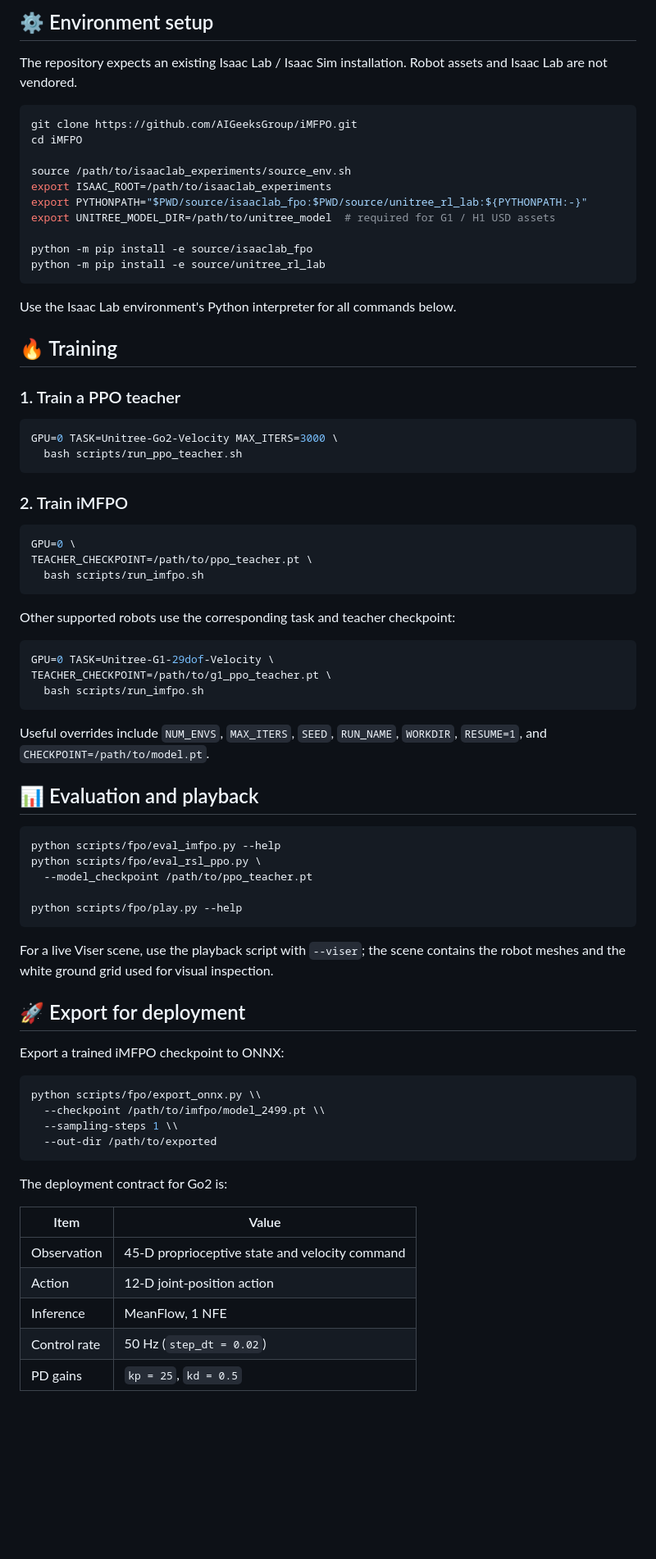
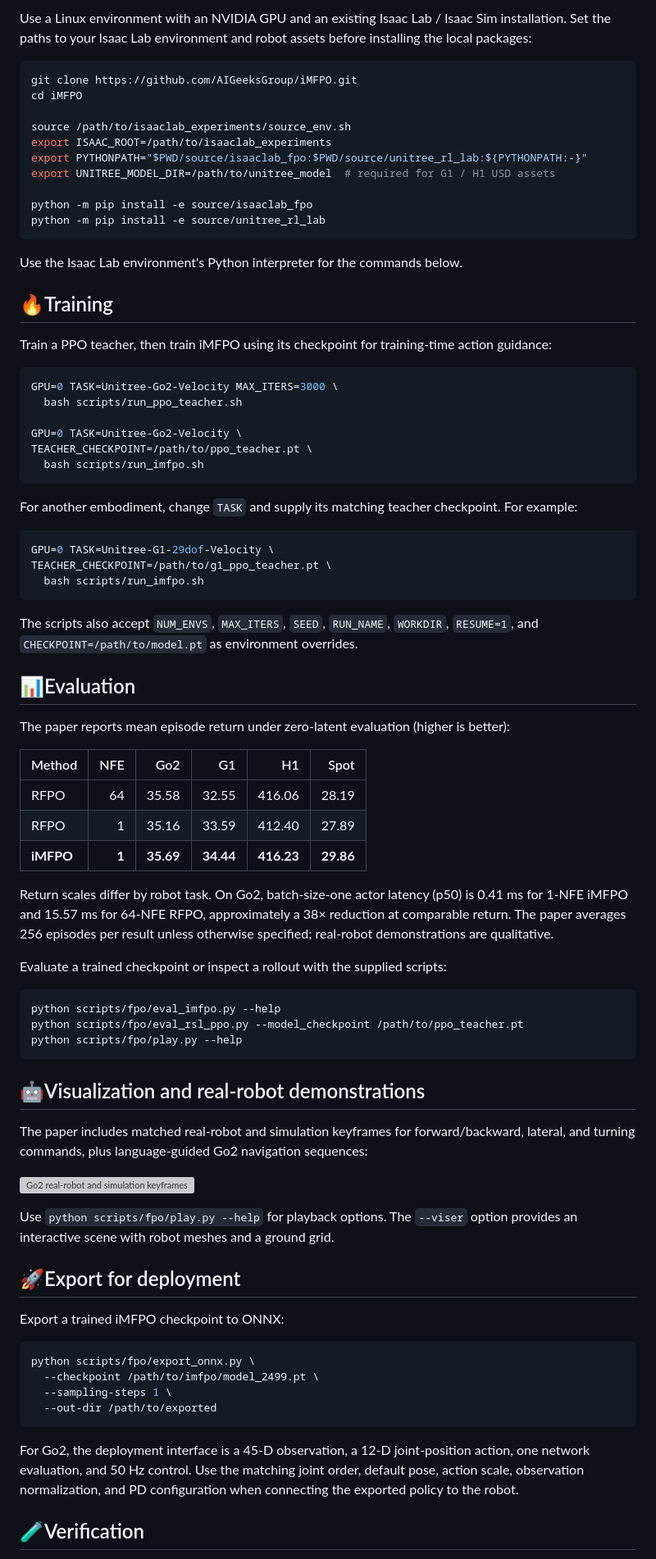
Before and after one commit to AIGeeksGroup/iMFPO, a Markdown page: README.md, the part around one of its changes. Shown at 82% size. Rendered like a GitHub page; blank space fills up the shorter version; grey boxes are pictures that could not be loaded.

````diff
--- a/README.md
+++ b/README.md
@@ -52,7 +43,5 @@ For the paper recipe, Go2, G1, H1, and Spot use the velocity-based ratio `ρF`.
 
-## ⚙️ Environment setup
-
-The repository expects an existing Isaac Lab / Isaac Sim installation. Robot assets and Isaac Lab are not vendored.
+Use a Linux environment with an NVIDIA GPU and an existing Isaac Lab / Isaac Sim installation. Set the paths to your Isaac Lab environment and robot assets before installing the local packages:
 
 ```bash
 git clone https://github.com/AIGeeksGroup/iMFPO.git
@@ -67,26 +56,22 @@ python -m pip install -e source/isaaclab_fpo
 python -m pip install -e source/unitree_rl_lab
 ```
 
-Use the Isaac Lab environment's Python interpreter for all commands below.
+Use the Isaac Lab environment's Python interpreter for the commands below.
 
-## 🔥 Training
+## 🔥Training
 
-### 1. Train a PPO teacher
+Train a PPO teacher, then train iMFPO using its checkpoint for training-time action guidance:
 
 ```bash
 GPU=0 TASK=Unitree-Go2-Velocity MAX_ITERS=3000 \
   bash scripts/run_ppo_teacher.sh
-```
 
-### 2. Train iMFPO
-
-```bash
-GPU=0 \
+GPU=0 TASK=Unitree-Go2-Velocity \
 TEACHER_CHECKPOINT=/path/to/ppo_teacher.pt \
   bash scripts/run_imfpo.sh
 ```
 
-Other supported robots use the corresponding task and teacher checkpoint:
+For another embodiment, change `TASK` and supply its matching teacher checkpoint. For example:
 
 ```bash
 GPU=0 TASK=Unitree-G1-29dof-Velocity \
@@ -94,38 +79,48 @@ TEACHER_CHECKPOINT=/path/to/g1_ppo_teacher.pt \
   bash scripts/run_imfpo.sh
 ```
 
-Useful overrides include `NUM_ENVS`, `MAX_ITERS`, `SEED`, `RUN_NAME`, `WORKDIR`, `RESUME=1`, and `CHECKPOINT=/path/to/model.pt`.
+The scripts also accept `NUM_ENVS`, `MAX_ITERS`, `SEED`, `RUN_NAME`, `WORKDIR`, `RESUME=1`, and `CHECKPOINT=/path/to/model.pt` as environment overrides.
 
-## 📊 Evaluation and playback
+## 📊Evaluation
+
+The paper reports mean episode return under zero-latent evaluation (higher is better):
+
+| Method | NFE | Go2 | G1 | H1 | Spot |
+| --- | ---: | ---: | ---: | ---: | ---: |
+| RFPO | 64 | 35.58 | 32.55 | 416.06 | 28.19 |
+| RFPO | 1 | 35.16 | 33.59 | 412.40 | 27.89 |
+| **iMFPO** | **1** | **35.69** | **34.44** | **416.23** | **29.86** |
+
+Return scales differ by robot task. On Go2, batch-size-one actor latency (p50) is 0.41 ms for 1-NFE iMFPO and 15.57 ms for 64-NFE RFPO, approximately a 38× reduction at comparable return. The paper averages 256 episodes per result unless otherwise specified; real-robot demonstrations are qualitative.
+
+Evaluate a trained checkpoint or inspect a rollout with the supplied scripts:
 
 ```bash
 python scripts/fpo/eval_imfpo.py --help
-python scripts/fpo/eval_rsl_ppo.py \
-  --model_checkpoint /path/to/ppo_teacher.pt
-
+python scripts/fpo/eval_rsl_ppo.py --model_checkpoint /path/to/ppo_teacher.pt
 python scripts/fpo/play.py --help
 ```
 
-For a live Viser scene, use the playback script with `--viser`; the scene contains the robot meshes and the white ground grid used for visual inspection.
+## 🤖Visualization and real-robot demonstrations
 
-## 🚀 Export for deployment
+The paper includes matched real-robot and simulation keyframes for forward/backward, lateral, and turning commands, plus language-guided Go2 navigation sequences:
+
+![Go2 real-robot and simulation keyframes from the paper](assets/real_sim_keyframes.png)
+
+Use `python scripts/fpo/play.py --help` for playback options. The `--viser` option provides an interactive scene with robot meshes and a ground grid.
+
+## 🚀Export for deployment
 
 Export a trained iMFPO checkpoint to ONNX:
 
 ```bash
-python scripts/fpo/export_onnx.py \\
-  --checkpoint /path/to/imfpo/model_2499.pt \\
-  --sampling-steps 1 \\
+python scripts/fpo/export_onnx.py \
+  --checkpoint /path/to/imfpo/model_2499.pt \
+  --sampling-steps 1 \
   --out-dir /path/to/exported
 ```
 
-The deployment contract for Go2 is:
+For Go2, the deployment interface is a 45-D observation, a 12-D joint-position action, one network evaluation, and 50 Hz control. Use the matching joint order, default pose, action scale, observation normalization, and PD configuration when connecting the exported policy to the robot.
 
-| Item | Value |
-| --- | --- |
-| Observation | 45-D proprioceptive state and velocity command |
-| Action | 12-D joint-position action |
-| Inference | MeanFlow, 1 NFE |
-| Control rate | 50 Hz (`step_dt = 0.02`) |
-| PD gains | `kp = 25`, `kd = 0.5` |
+## 🧪Verification
 
````
Also changed, not shown: other parts of README.md (+32 -49 lines), assets/framework.png (added), 2 other files.
